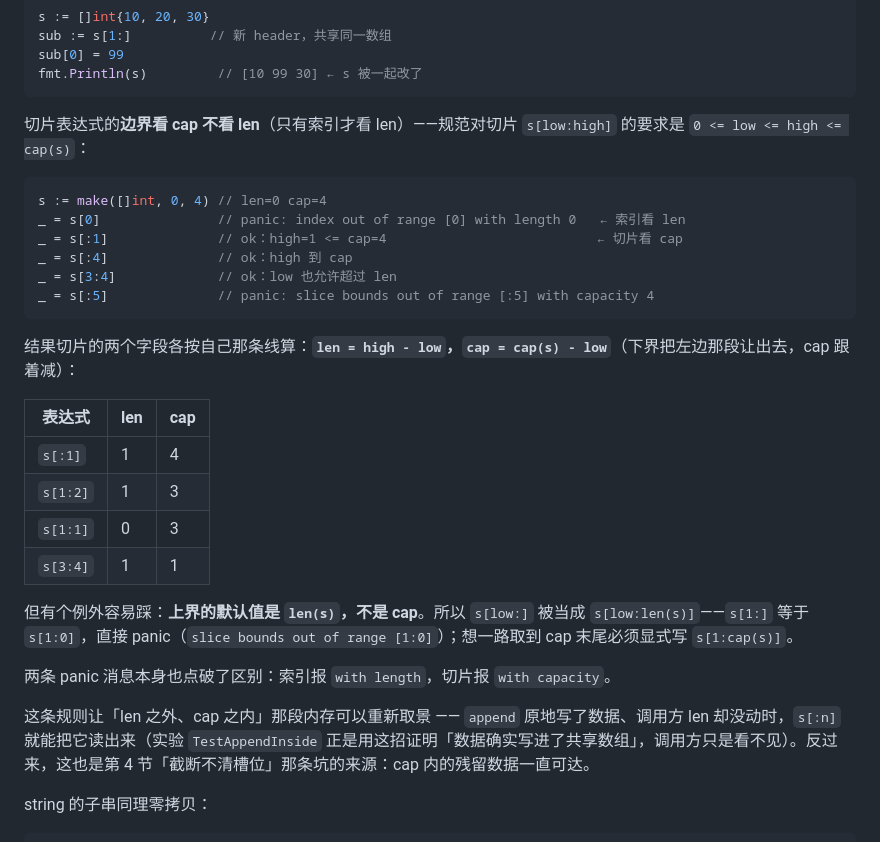
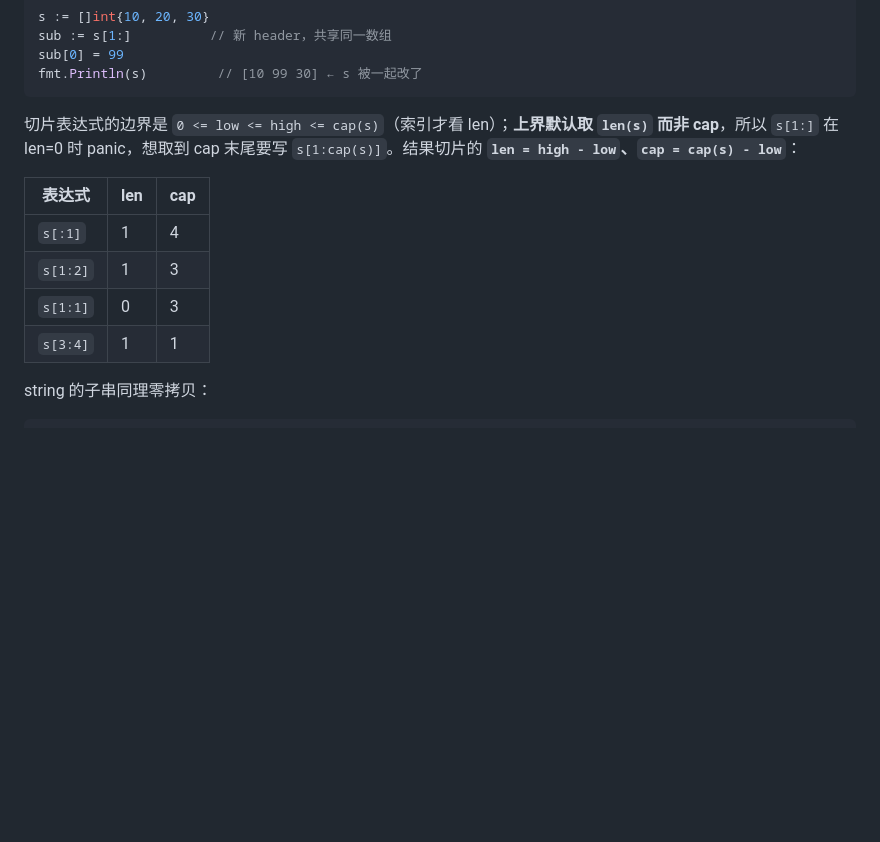
Before and after one commit to skyandong/algorithm-code, a Markdown page: notes/golang/01-slice、string与map底层.md, the part around the change. Rendered like a GitHub page; blank space fills up the shorter version.

Commit message:
golang: 笔记 01 精简切片边界段落，只留结论
- 删掉推导与应用性文字（「这条规则让…重新取景」「实验正是用这招」
  「反过来这也是第 4 节的来源」等），只保留规则、公式与结论表
- 30 行压到 9 行
- 验证：实验全量通过、md 链接 0 断链

````diff
--- a/notes/golang/01-slice、string与map底层.md
+++ b/notes/golang/01-slice、string与map底层.md
@@ -42,18 +42,7 @@ sub[0] = 99
 fmt.Println(s)         // [10 99 30] ← s 被一起改了
 ```
 
-切片表达式的**边界看 cap 不看 len**（只有索引才看 len）——规范对切片 `s[low:high]` 的要求是 `0 <= low <= high <= cap(s)`：
-
-```go
-s := make([]int, 0, 4) // len=0 cap=4
-_ = s[0]               // panic: index out of range [0] with length 0   ← 索引看 len
-_ = s[:1]              // ok：high=1 <= cap=4                           ← 切片看 cap
-_ = s[:4]              // ok：high 到 cap
-_ = s[3:4]             // ok：low 也允许超过 len
-_ = s[:5]              // panic: slice bounds out of range [:5] with capacity 4
-```
-
-结果切片的两个字段各按自己那条线算：**`len = high - low`，`cap = cap(s) - low`**（下界把左边那段让出去，cap 跟着减）：
+切片表达式的边界是 `0 <= low <= high <= cap(s)`（索引才看 len）；**上界默认取 `len(s)` 而非 cap**，所以 `s[1:]` 在 len=0 时 panic，想取到 cap 末尾要写 `s[1:cap(s)]`。结果切片的 **`len = high - low`、`cap = cap(s) - low`**：
 
 | 表达式 | len | cap |
 |--------|-----|-----|
@@ -61,12 +50,6 @@ _ = s[:5]              // panic: slice bounds out of range [:5] with capacity 4
 | `s[1:2]` | 1 | 3 |
 | `s[1:1]` | 0 | 3 |
 | `s[3:4]` | 1 | 1 |
-
-但有个例外容易踩：**上界的默认值是 `len(s)`，不是 cap**。所以 `s[low:]` 被当成 `s[low:len(s)]`——`s[1:]` 等于 `s[1:0]`，直接 panic（`slice bounds out of range [1:0]`）；想一路取到 cap 末尾必须显式写 `s[1:cap(s)]`。
-
-两条 panic 消息本身也点破了区别：索引报 `with length`，切片报 `with capacity`。
-
-这条规则让「len 之外、cap 之内」那段内存可以重新取景 —— `append` 原地写了数据、调用方 len 却没动时，`s[:n]` 就能把它读出来（实验 `TestAppendInside` 正是用这招证明「数据确实写进了共享数组」，调用方只是看不见）。反过来，这也是第 4 节「截断不清槽位」那条坑的来源：cap 内的残留数据一直可达。
 
 string 的子串同理零拷贝：
 
````
